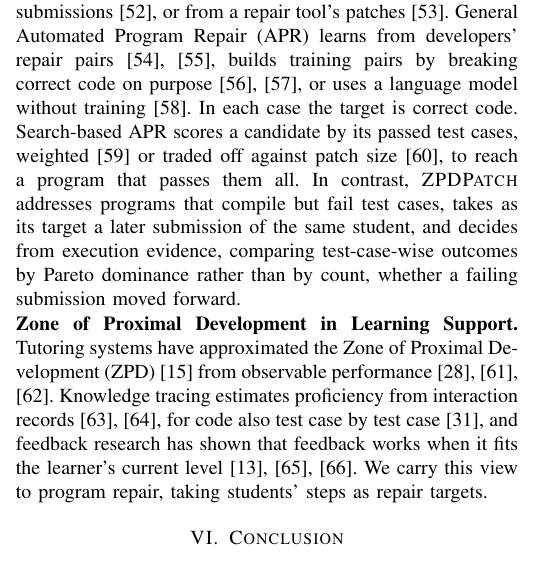
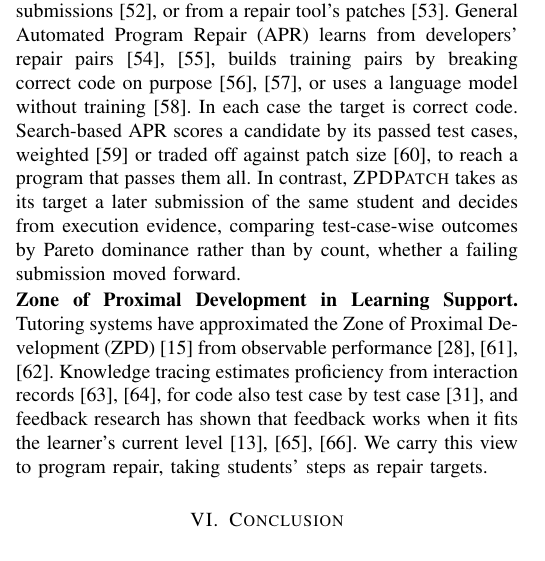
Before and after one commit to dwchoi95/zpd-apr, a LaTeX paper (main.tex): part of one column of page 10 of 12, cut so that both start at the same text. Compiled offline with pdfLaTeX.

Commit message:
Related work: the contrast with repairs learned from student submissions rests on the target and the forward-step judgment
Co-Authored-By: Claude Opus 5.5 <noreply@anthropic.com>

```diff
--- a/main.tex
+++ b/main.tex
@@ -668,7 +668,7 @@ These results indicate that three checkpoints repair more than one also with a s
 \label{sec:related}
 \noindent\textbf{Automated Feedback Generation for Programming Assignments.} Among Automated Feedback Generation (AFG) techniques, those that repair have developed many ways to steer a repair toward correct code. On larger programming projects, existing test generation and repair tools still miss many faulty submissions~\cite{gu2025can}. Reference-driven techniques search with an instructor's error model~\cite{singh2013automated}, cluster~\cite{gulwani2018automated} or align~\cite{wang2018search,hu2019re,xie2024brafar,ahmed2022verifix} the reference programs of the same problem, and enlarge the references when reference programs are few~\cite{choi2025automated}; \textsc{Qlose}~\cite{d2016qlose} also minimizes a patch's distance to the student's program, but toward a correct program. Model-driven techniques generate repairs and explanations with language models~\cite{heo2023referent,zhang2024pydex,phung2023generating,yang2024cref,koutcheme2023automated}. \textsc{LSGen}~\cite{dai2026learner} uses chronological wrong-to-correct pairs as retrieval input, whereas we use such pairs as training targets. Next-step hints project a submission onto a solution space built from past students' paths, so students at the same position receive the same next step~\cite{barnes2008toward,paassen2017continuous,piech2015autonomously,rivers2017data,price2017isnap}. They return a single edit or a natural-language message~\cite{roest2024next}, not a complete program, so neither the repair rate nor TED applies to them. Among the repairing techniques we do not compare with, \textsc{Cref} takes a tutor's guidance~\cite{yang2024cref}, and Phung et al. repair only syntax errors~\cite{phung2023generating}. Unlike these, \textsc{ZPDPatch} learns student-sized steps and reads only the current submission to return a complete program.
 
-\noindent\textbf{Supervision for Program Repair.} For students' compilation errors, repair models learn from a failing submission paired with the student's next compiling one~\cite{ahmed2018compilation}, from syntactically correct submissions~\cite{bhatia2018neuro}, or from errors seeded into correct programs~\cite{gupta2017deepfix,yasunaga2020graph}, so the target is code that compiles. For submissions failing test cases, they learn from correct submissions~\cite{pu2016sk_p}, from the edits students made to fix such submissions~\cite{rolim2017learning}, or from a repair tool's patches~\cite{koutcheme2023training}. General Automated Program Repair (APR) learns from developers' repair pairs~\cite{tufano2019empirical,lutellier2020coconut}, builds training pairs by breaking correct code on purpose~\cite{yasunaga2021break,ye2022selfapr}, or uses a language model without training~\cite{xia2022less}. In each case the target is correct code. Search-based APR scores a candidate by its passed test cases, weighted~\cite{le2011genprog} or traded off against patch size~\cite{yuan2018arja}, to reach a program that passes them all. In contrast, \textsc{ZPDPatch} addresses programs that compile but fail test cases, takes as its target a later submission of the same student, and decides from execution evidence, comparing test-case-wise outcomes by Pareto dominance rather than by count, whether a failing submission moved forward.
+\noindent\textbf{Supervision for Program Repair.} For students' compilation errors, repair models learn from a failing submission paired with the student's next compiling one~\cite{ahmed2018compilation}, from syntactically correct submissions~\cite{bhatia2018neuro}, or from errors seeded into correct programs~\cite{gupta2017deepfix,yasunaga2020graph}, so the target is code that compiles. For submissions failing test cases, they learn from correct submissions~\cite{pu2016sk_p}, from the edits students made to fix such submissions~\cite{rolim2017learning}, or from a repair tool's patches~\cite{koutcheme2023training}. General Automated Program Repair (APR) learns from developers' repair pairs~\cite{tufano2019empirical,lutellier2020coconut}, builds training pairs by breaking correct code on purpose~\cite{yasunaga2021break,ye2022selfapr}, or uses a language model without training~\cite{xia2022less}. In each case the target is correct code. Search-based APR scores a candidate by its passed test cases, weighted~\cite{le2011genprog} or traded off against patch size~\cite{yuan2018arja}, to reach a program that passes them all. In contrast, \textsc{ZPDPatch} takes as its target a later submission of the same student and decides from execution evidence, comparing test-case-wise outcomes by Pareto dominance rather than by count, whether a failing submission moved forward.
 
 \noindent\textbf{Zone of Proximal Development in Learning Support.} Tutoring systems have approximated the Zone of Proximal Development (ZPD)~\cite{cole1978mind} from observable performance~\cite{murray2002toward,chounta2017grey,schulze2024beyond}. Knowledge tracing estimates proficiency from interaction records~\cite{corbett1994knowledge,piech2015deep}, for code also test case by test case~\cite{duan2025test}, and feedback research has shown that feedback works when it fits the learner's current level~\cite{hattie2007power,shute2008focus,narciss2008feedback}. We carry this view to program repair, taking students' steps as repair targets.
 
```
